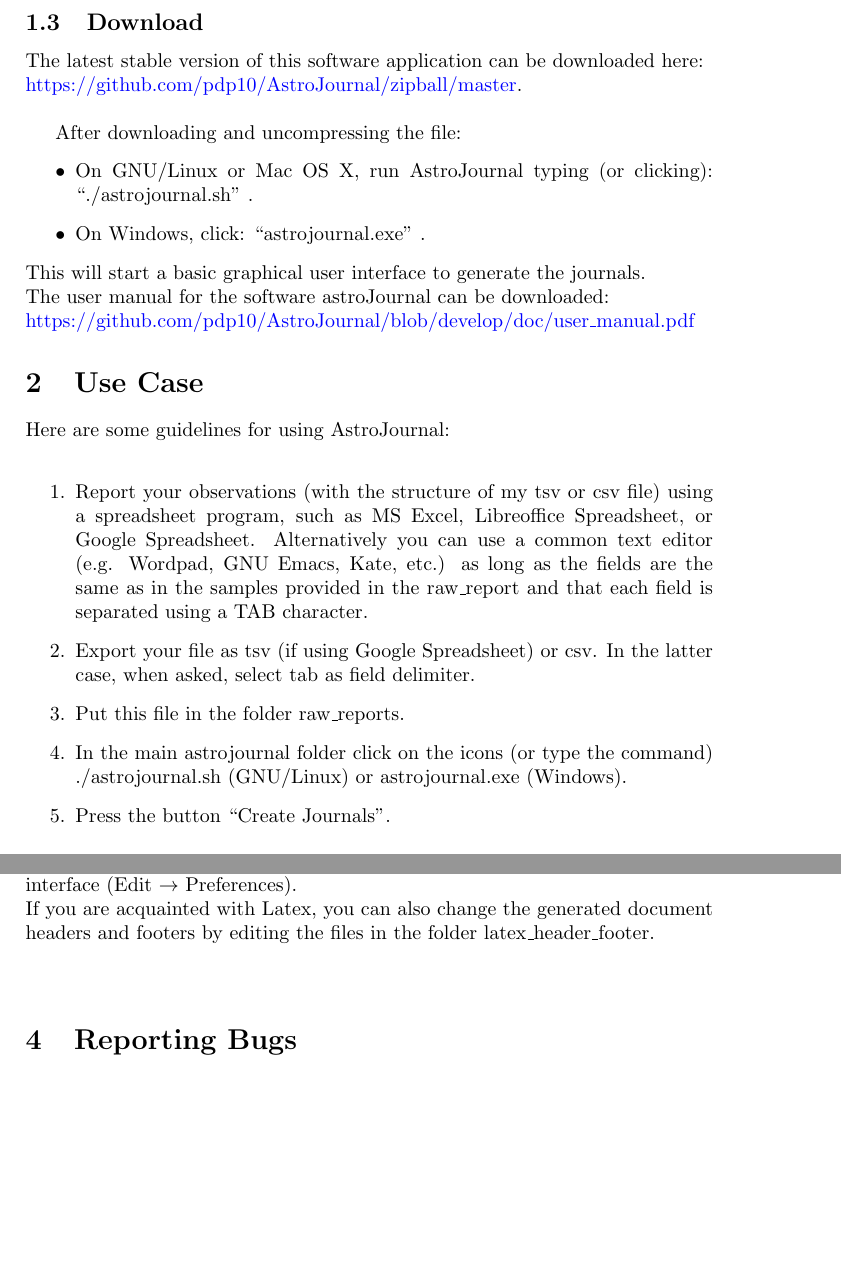
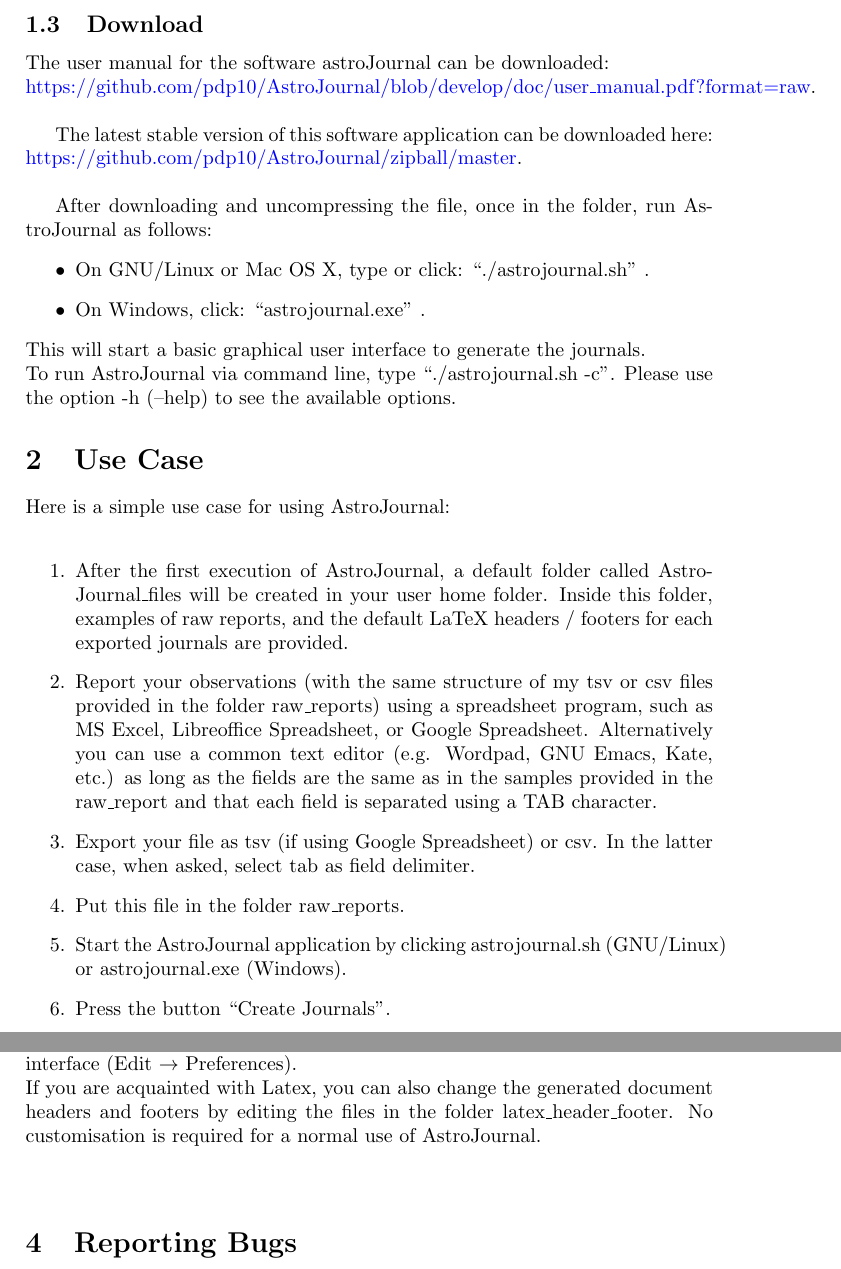
Before and after one commit to pdp10/AstroJournal, a LaTeX document (doc/user_manual.tex, which reads doc/user_manual/introduction.tex, doc/user_manual/preferences.tex, doc/user_manual/use_case.tex): two parts of pages 5 and 6 of 8, joined at a grey line, cut so that both start at the same text, the shorter picture padded with empty space. Compiled offline with pdfLaTeX.

Commit message:
Improved readability of user manual

```diff
--- a/doc/user_manual/introduction.tex
+++ b/doc/user_manual/introduction.tex
@@ -58,13 +56,15 @@
 
 \subsection{Download}
 \label{subsec:Download}
+The user manual for the software astroJournal can be downloaded:\\ \href{https://github.com/pdp10/AstroJournal/blob/develop/doc/user\_manual.pdf?format=raw}{https://github.com/pdp10/AstroJournal/blob/develop/doc/user\_manual.pdf?format=raw}.\\
+
 The latest stable version of this software application can be downloaded here:\\
 \href{https://github.com/pdp10/AstroJournal/zipball/master}{https://github.com/pdp10/AstroJournal/zipball/master}.\\
 
-After downloading and uncompressing the file:
+After downloading and uncompressing the file, once in the folder, run AstroJournal as follows:
 \begin{itemize}
- \item On GNU/Linux or Mac OS X, run AstroJournal typing (or clicking): ``./astrojournal.sh'' .
+ \item On GNU/Linux or Mac OS X, type or click: ``./astrojournal.sh'' .
  \item On Windows, click: ``astrojournal.exe'' .
 \end{itemize}
 This will start a basic graphical user interface to generate the journals.\\
-The user manual for the software astroJournal can be downloaded:\\ \href{https://github.com/pdp10/AstroJournal/blob/develop/doc/user\_manual.pdf}{https://github.com/pdp10/AstroJournal/blob/develop/doc/user\_manual.pdf}
+To run AstroJournal via command line, type ``./astrojournal.sh -c''. Please use the option -h (--help) to see the available options.
--- a/doc/user_manual/preferences.tex
+++ b/doc/user_manual/preferences.tex
@@ -1,7 +1,7 @@
 \section{Preferences}
 \label{sec:Preferences}
 AstroJournal allows users to customise a few parameters via graphical user interface (Edit $\rightarrow$ Preferences).\\
-If you are acquainted with Latex, you can also change the generated document headers and footers by editing the files in the folder latex\_header\_footer.
+If you are acquainted with Latex, you can also change the generated document headers and footers by editing the files in the folder latex\_header\_footer. No customisation is required for a normal use of AstroJournal.
 
 \begin{center}
 \begin{figure}
--- a/doc/user_manual/use_case.tex
+++ b/doc/user_manual/use_case.tex
@@ -1,11 +1,12 @@
 \section{Use Case}
 \label{sec:Use Case}
-Here are some guidelines for using AstroJournal:\\
+Here is a simple use case for using AstroJournal:\\
 \begin{enumerate}
- \item Report your observations (with the structure of my tsv or csv file) using a spreadsheet program, such as MS Excel, Libreoffice Spreadsheet, or Google Spreadsheet. Alternatively you can use a common text editor (e.g. Wordpad, GNU Emacs, Kate, etc.) as long as the fields are the same as in the samples provided in the raw\_report and that each field is separated using a TAB character.
+ \item After the first execution of AstroJournal, a default folder called AstroJournal\_files will be created in your user home folder. Inside this folder, examples of raw reports, and the default LaTeX headers / footers for each exported journals are provided.
+ \item Report your observations (with the same structure of my tsv or csv files provided in the folder raw\_reports) using a spreadsheet program, such as MS Excel, Libreoffice Spreadsheet, or Google Spreadsheet. Alternatively you can use a common text editor (e.g. Wordpad, GNU Emacs, Kate, etc.) as long as the fields are the same as in the samples provided in the raw\_report and that each field is separated using a TAB character.
  \item Export your file as tsv (if using Google Spreadsheet) or csv. In the latter case, when asked, select tab as field delimiter.
  \item Put this file in the folder raw\_reports.
- \item In the main astrojournal folder click on the icons (or type the command) ./astrojournal.sh (GNU/Linux) or astrojournal.exe (Windows).
+ \item Start the AstroJournal application by clicking astrojournal.sh (GNU/Linux) or astrojournal.exe (Windows).
  \item Press the button ``Create Journals''.
 \end{enumerate}
 
```
Also changed, not shown: doc/user_manual.tex (+0 -1 lines), doc/user_manual.pdf, doc/user_manual/introduction.tex (4 more changed lines), doc/user_manual/preferences.tex (2 more changed lines).
